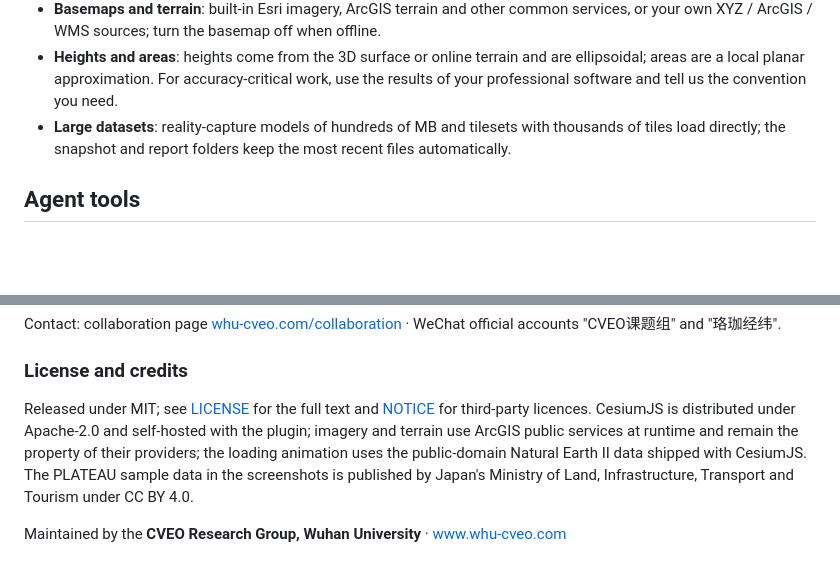
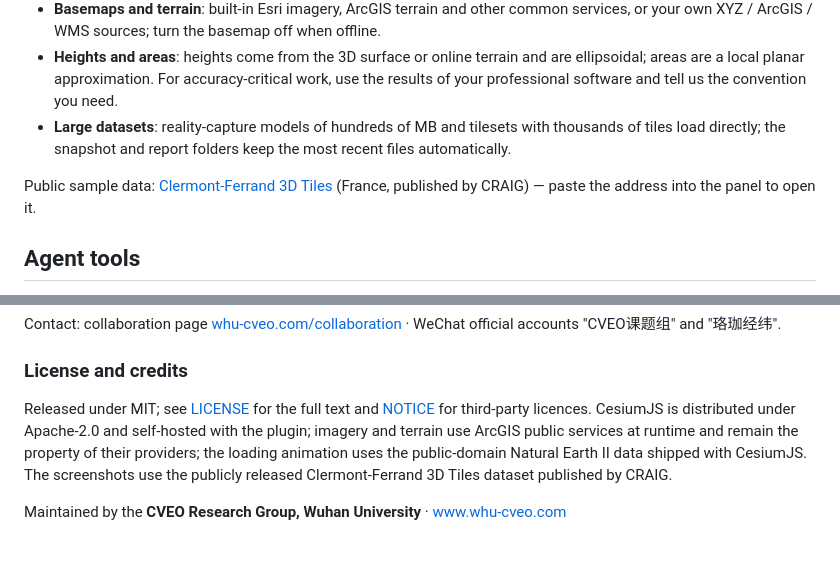
Before and after one commit to CVEO/dsh-digital-earth, a Markdown page: README.en.md, 2 parts joined by grey strips. Drawn GitHub-style; blank space fills up the shorter version.

```diff
--- a/README.en.md
+++ b/README.en.md
@@ -88,6 +88,8 @@ All screenshots below are from real panel sessions. Sample data: PLATEAU 2025 Ch
 - **Basemaps and terrain**: built-in Esri imagery, ArcGIS terrain and other common services, or your own XYZ / ArcGIS / WMS sources; turn the basemap off when offline.
 - **Heights and areas**: heights come from the 3D surface or online terrain and are ellipsoidal; areas are a local planar approximation. For accuracy-critical work, use the results of your professional software and tell us the convention you need.
 - **Large datasets**: reality-capture models of hundreds of MB and tilesets with thousands of tiles load directly; the snapshot and report folders keep the most recent files automatically.
+
+Public sample data: <a href="https://3d.craig.fr/datasets/Clermont/3dtiles/tileset.json">Clermont-Ferrand 3D Tiles</a> (France, published by CRAIG) — paste the address into the panel to open it.
 
 ## Agent tools
 
@@ -142,6 +131,6 @@ Contact: collaboration page <a href="https://www.whu-cveo.com/collaboration/">wh
 
 ### License and credits
 
-Released under MIT; see [LICENSE](LICENSE) for the full text and [NOTICE](NOTICE) for third-party licences. CesiumJS is distributed under Apache-2.0 and self-hosted with the plugin; imagery and terrain use ArcGIS public services at runtime and remain the property of their providers; the loading animation uses the public-domain Natural Earth II data shipped with CesiumJS. The PLATEAU sample data in the screenshots is published by Japan's Ministry of Land, Infrastructure, Transport and Tourism under CC BY 4.0.
+Released under MIT; see [LICENSE](LICENSE) for the full text and [NOTICE](NOTICE) for third-party licences. CesiumJS is distributed under Apache-2.0 and self-hosted with the plugin; imagery and terrain use ArcGIS public services at runtime and remain the property of their providers; the loading animation uses the public-domain Natural Earth II data shipped with CesiumJS. The screenshots use the publicly released Clermont-Ferrand 3D Tiles dataset published by CRAIG.
 
 Maintained by the **CVEO Research Group, Wuhan University** · <a href="https://www.whu-cveo.com/">www.whu-cveo.com</a>
```
Also changed, not shown: other parts of README.en.md (+9 -22 lines), README.md (+12 -23 lines), assets/readme/hero.jpg, assets/readme/measure.jpg, assets/readme/shader.jpg, assets/readme/sunlight.jpg, 1 other file.
